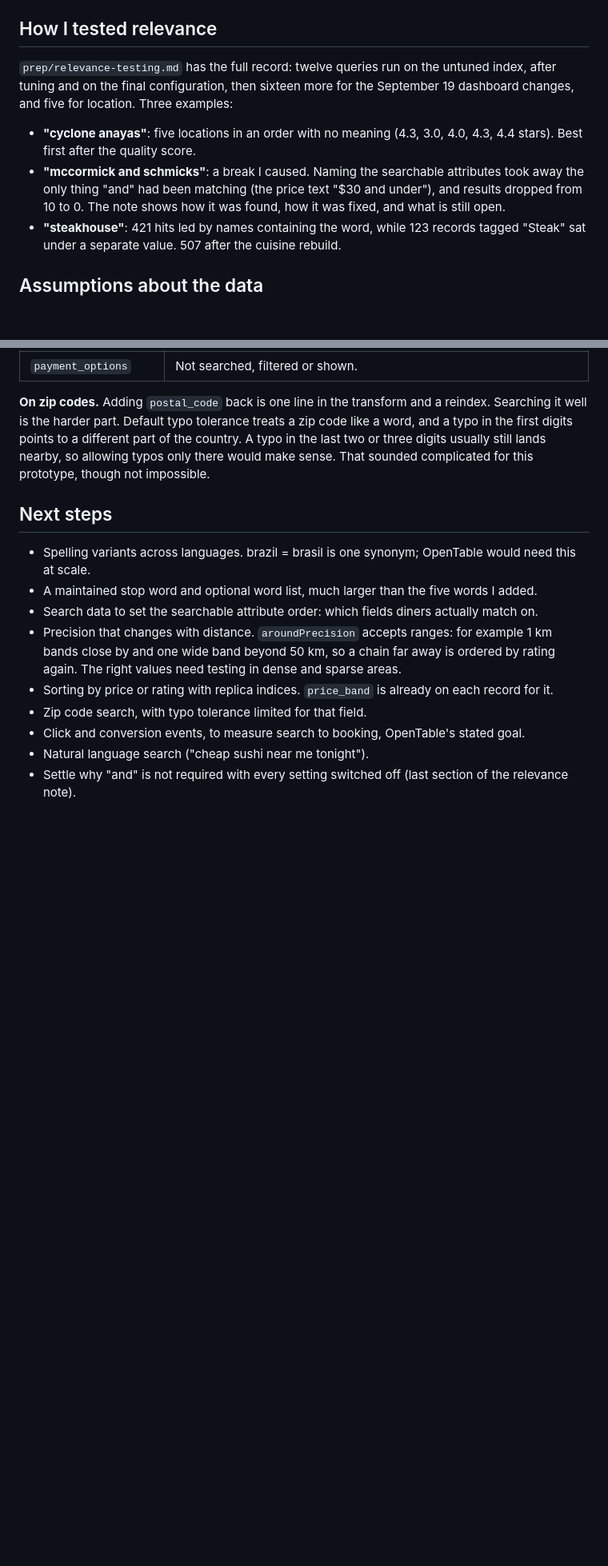
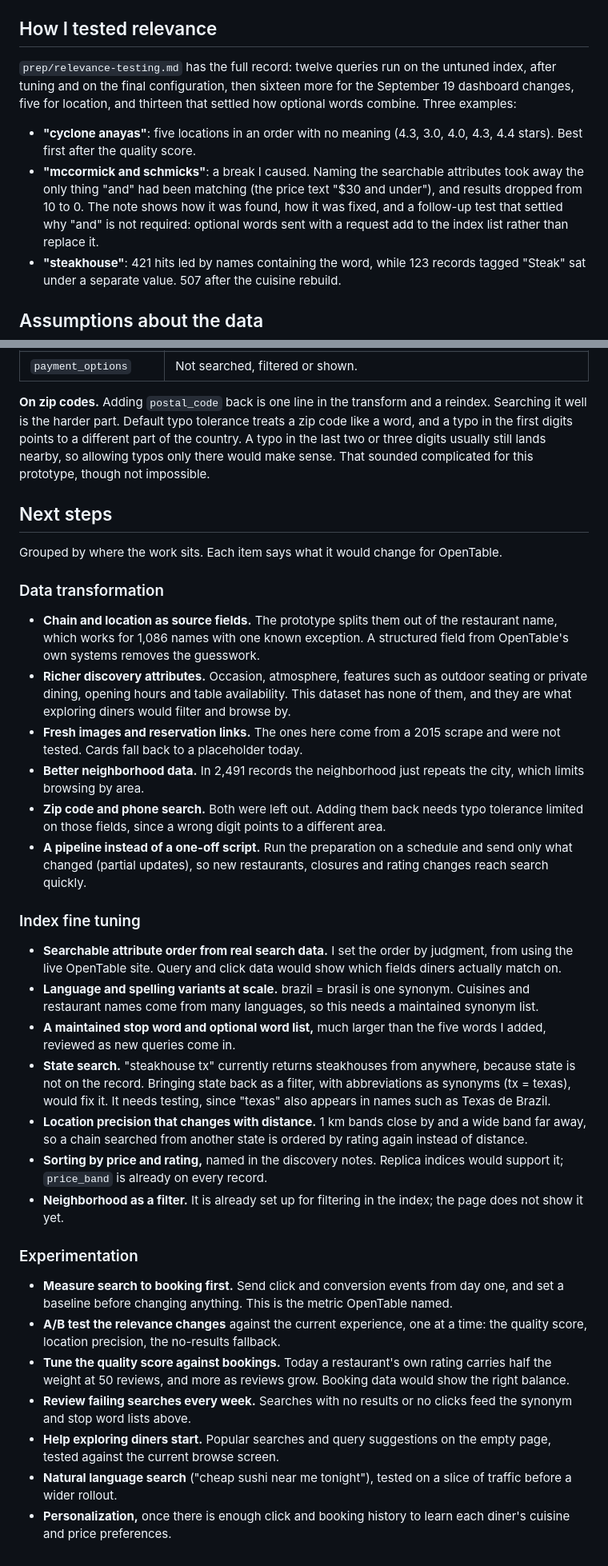
Before and after one commit to GuiZaniol/search-uplift, a Markdown page: README.md, 2 parts joined by grey strips. Shown at 80% size. Drawn GitHub-style; blank space fills up the shorter version.

Commit message:
Lead the README with an executive summary; group next steps; close the 'and' question

```diff
--- a/README.md
+++ b/README.md
@@ -51,10 +65,10 @@ Tests: `scripts/07-geo.sh`, responses in `out/geo/`, write-up in `prep/relevance
 
 ## How I tested relevance
 
-`prep/relevance-testing.md` has the full record: twelve queries run on the untuned index, after tuning and on the final configuration, then sixteen more for the September 19 dashboard changes, and five for location. Three examples:
+`prep/relevance-testing.md` has the full record: twelve queries run on the untuned index, after tuning and on the final configuration, then sixteen more for the September 19 dashboard changes, five for location, and thirteen that settled how optional words combine. Three examples:
 
 - **"cyclone anayas"**: five locations in an order with no meaning (4.3, 3.0, 4.0, 4.3, 4.4 stars). Best first after the quality score.
-- **"mccormick and schmicks"**: a break I caused. Naming the searchable attributes took away the only thing "and" had been matching (the price text "$30 and under"), and results dropped from 10 to 0. The note shows how it was found, how it was fixed, and what is still open.
+- **"mccormick and schmicks"**: a break I caused. Naming the searchable attributes took away the only thing "and" had been matching (the price text "$30 and under"), and results dropped from 10 to 0. The note shows how it was found, how it was fixed, and a follow-up test that settled why "and" is not required: optional words sent with a request add to the index list rather than replace it.
 - **"steakhouse"**: 421 hits led by names containing the word, while 123 records tagged "Steak" sat under a separate value. 507 after the cuisine rebuild.
 
 ## Assumptions about the data
@@ -210,12 +229,33 @@ Eight source fields are not on the index. Records carry what search, filters, ra
 
 ## Next steps
 
-- Spelling variants across languages. brazil = brasil is one synonym; OpenTable would need this at scale.
-- A maintained stop word and optional word list, much larger than the five words I added.
-- Search data to set the searchable attribute order: which fields diners actually match on.
-- Precision that changes with distance. `aroundPrecision` accepts ranges: for example 1 km bands close by and one wide band beyond 50 km, so a chain far away is ordered by rating again. The right values need testing in dense and sparse areas.
-- Sorting by price or rating with replica indices. `price_band` is already on each record for it.
-- Zip code search, with typo tolerance limited for that field.
-- Click and conversion events, to measure search to booking, OpenTable's stated goal.
-- Natural language search ("cheap sushi near me tonight").
-- Settle why "and" is not required with every setting switched off (last section of the relevance note).
+Grouped by where the work sits. Each item says what it would change for OpenTable.
+
+### Data transformation
+
+- **Chain and location as source fields.** The prototype splits them out of the restaurant name, which works for 1,086 names with one known exception. A structured field from OpenTable's own systems removes the guesswork.
+- **Richer discovery attributes.** Occasion, atmosphere, features such as outdoor seating or private dining, opening hours and table availability. This dataset has none of them, and they are what exploring diners would filter and browse by.
+- **Fresh images and reservation links.** The ones here come from a 2015 scrape and were not tested. Cards fall back to a placeholder today.
+- **Better neighborhood data.** In 2,491 records the neighborhood just repeats the city, which limits browsing by area.
+- **Zip code and phone search.** Both were left out. Adding them back needs typo tolerance limited on those fields, since a wrong digit points to a different area.
+- **A pipeline instead of a one-off script.** Run the preparation on a schedule and send only what changed (partial updates), so new restaurants, closures and rating changes reach search quickly.
+
+### Index fine tuning
+
+- **Searchable attribute order from real search data.** I set the order by judgment, from using the live OpenTable site. Query and click data would show which fields diners actually match on.
+- **Language and spelling variants at scale.** brazil = brasil is one synonym. Cuisines and restaurant names come from many languages, so this needs a maintained synonym list.
+- **A maintained stop word and optional word list,** much larger than the five words I added, reviewed as new queries come in.
+- **State search.** "steakhouse tx" currently returns steakhouses from anywhere, because state is not on the record. Bringing state back as a filter, with abbreviations as synonyms (tx = texas), would fix it. It needs testing, since "texas" also appears in names such as Texas de Brazil.
+- **Location precision that changes with distance.** 1 km bands close by and a wide band far away, so a chain searched from another state is ordered by rating again instead of distance.
+- **Sorting by price and rating,** named in the discovery notes. Replica indices would support it; `price_band` is already on every record.
+- **Neighborhood as a filter.** It is already set up for filtering in the index; the page does not show it yet.
+
+### Experimentation
+
+- **Measure search to booking first.** Send click and conversion events from day one, and set a baseline before changing anything. This is the metric OpenTable named.
+- **A/B test the relevance changes** against the current experience, one at a time: the quality score, location precision, the no-results fallback.
+- **Tune the quality score against bookings.** Today a restaurant's own rating carries half the weight at 50 reviews, and more as reviews grow. Booking data would show the right balance.
+- **Review failing searches every week.** Searches with no results or no clicks feed the synonym and stop word lists above.
+- **Help exploring diners start.** Popular searches and query suggestions on the empty page, tested against the current browse screen.
+- **Natural language search** ("cheap sushi near me tonight"), tested on a slice of traffic before a wider rollout.
+- **Personalization,** once there is enough click and booking history to learn each diner's cuisine and price preferences.
```
Also changed, not shown: other parts of README.md (+21 -2 lines).
